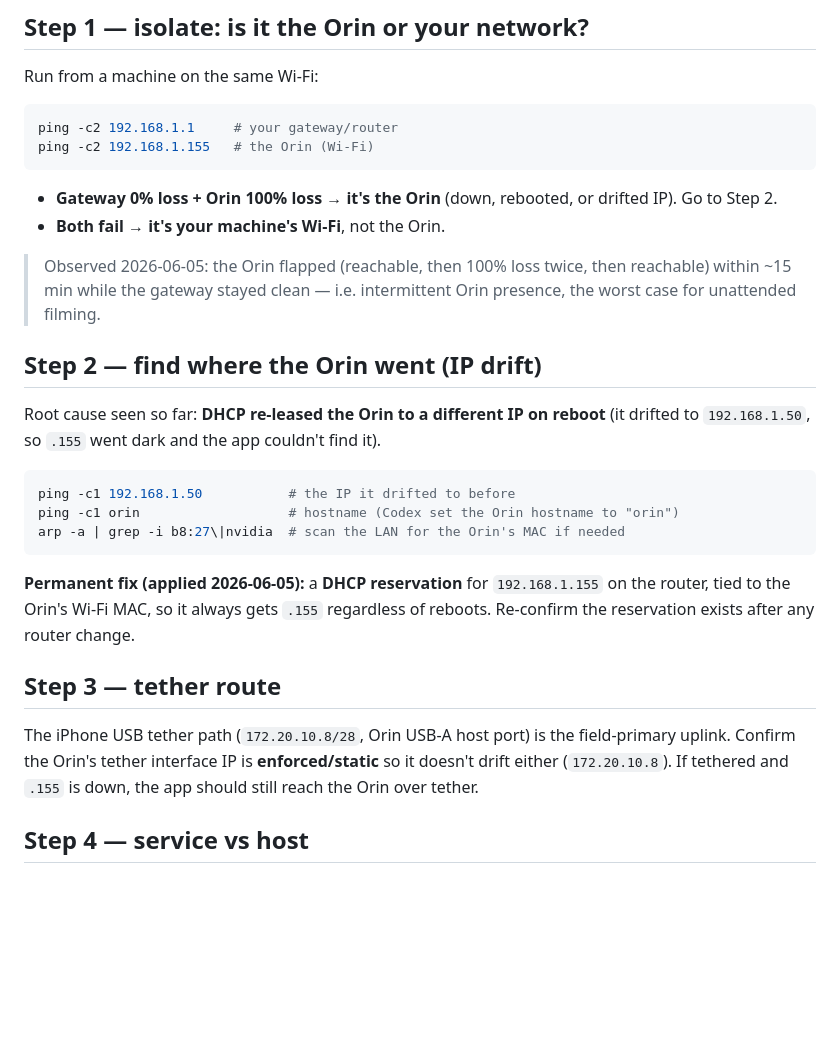
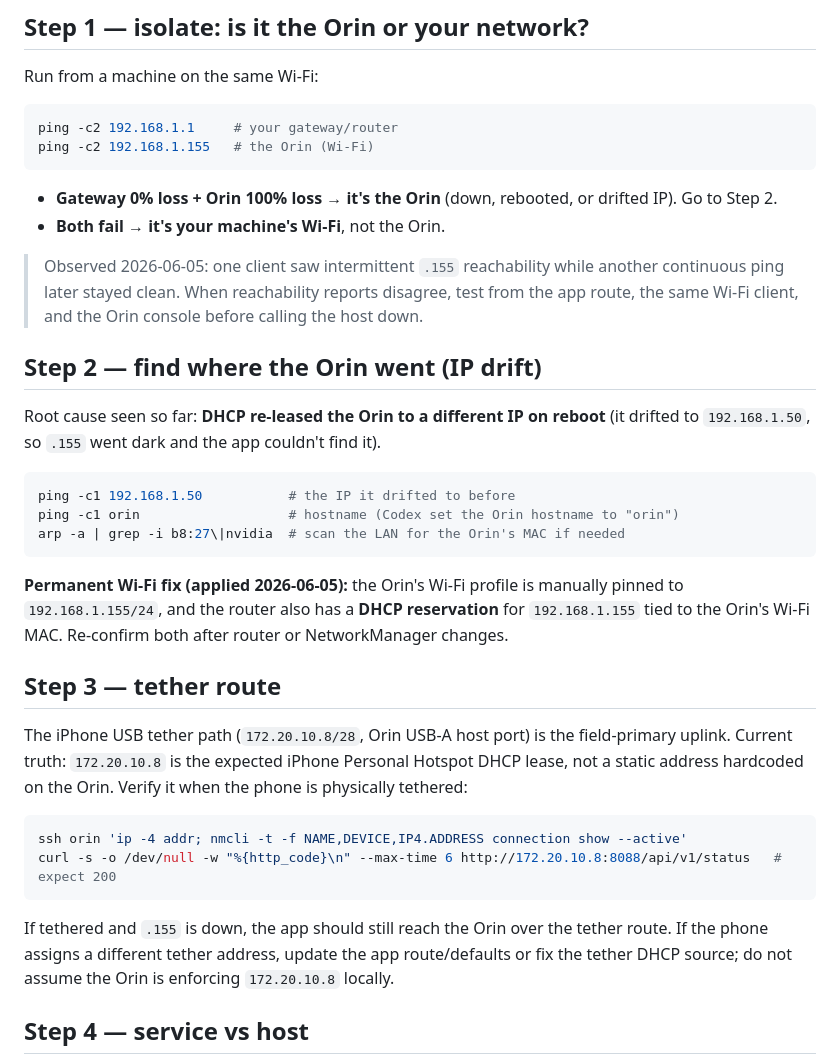
Before and after one commit to stonezone/jetsonTracker, a Markdown page: docs/ORIN_FIELD_RELIABILITY.md, the part around the change. GitHub-like rendering; blank space fills up the shorter version.

Commit message:
docs: correct Orin tether route guidance

````diff
--- a/docs/ORIN_FIELD_RELIABILITY.md
+++ b/docs/ORIN_FIELD_RELIABILITY.md
@@ -23,8 +23,9 @@ ping -c2 192.168.1.155   # the Orin (Wi-Fi)
 - **Gateway 0% loss + Orin 100% loss → it's the Orin** (down, rebooted, or drifted IP). Go to Step 2.
 - **Both fail → it's your machine's Wi-Fi**, not the Orin.
 
-> Observed 2026-06-05: the Orin flapped (reachable, then 100% loss twice, then reachable) within ~15 min
-> while the gateway stayed clean — i.e. intermittent Orin presence, the worst case for unattended filming.
+> Observed 2026-06-05: one client saw intermittent `.155` reachability while another continuous ping
+> later stayed clean. When reachability reports disagree, test from the app route, the same Wi-Fi
+> client, and the Orin console before calling the host down.
 
 ## Step 2 — find where the Orin went (IP drift)
 
@@ -37,15 +38,24 @@ ping -c1 orin                   # hostname (Codex set the Orin hostname to "orin
 arp -a | grep -i b8:27\|nvidia  # scan the LAN for the Orin's MAC if needed
 ```
 
-**Permanent fix (applied 2026-06-05):** a **DHCP reservation** for `192.168.1.155` on the router,
-tied to the Orin's Wi-Fi MAC, so it always gets `.155` regardless of reboots. Re-confirm the
-reservation exists after any router change.
+**Permanent Wi-Fi fix (applied 2026-06-05):** the Orin's Wi-Fi profile is manually pinned to
+`192.168.1.155/24`, and the router also has a **DHCP reservation** for `192.168.1.155` tied to
+the Orin's Wi-Fi MAC. Re-confirm both after router or NetworkManager changes.
 
 ## Step 3 — tether route
 
 The iPhone USB tether path (`172.20.10.8/28`, Orin USB-A host port) is the field-primary uplink.
-Confirm the Orin's tether interface IP is **enforced/static** so it doesn't drift either
-(`172.20.10.8`). If tethered and `.155` is down, the app should still reach the Orin over tether.
+Current truth: `172.20.10.8` is the expected iPhone Personal Hotspot DHCP lease, not a static
+address hardcoded on the Orin. Verify it when the phone is physically tethered:
+
+```bash
+ssh orin 'ip -4 addr; nmcli -t -f NAME,DEVICE,IP4.ADDRESS connection show --active'
+curl -s -o /dev/null -w "%{http_code}\n" --max-time 6 http://172.20.10.8:8088/api/v1/status   # expect 200
+```
+
+If tethered and `.155` is down, the app should still reach the Orin over the tether route. If the
+phone assigns a different tether address, update the app route/defaults or fix the tether DHCP source;
+do not assume the Orin is enforcing `172.20.10.8` locally.
 
 ## Step 4 — service vs host
 
````
